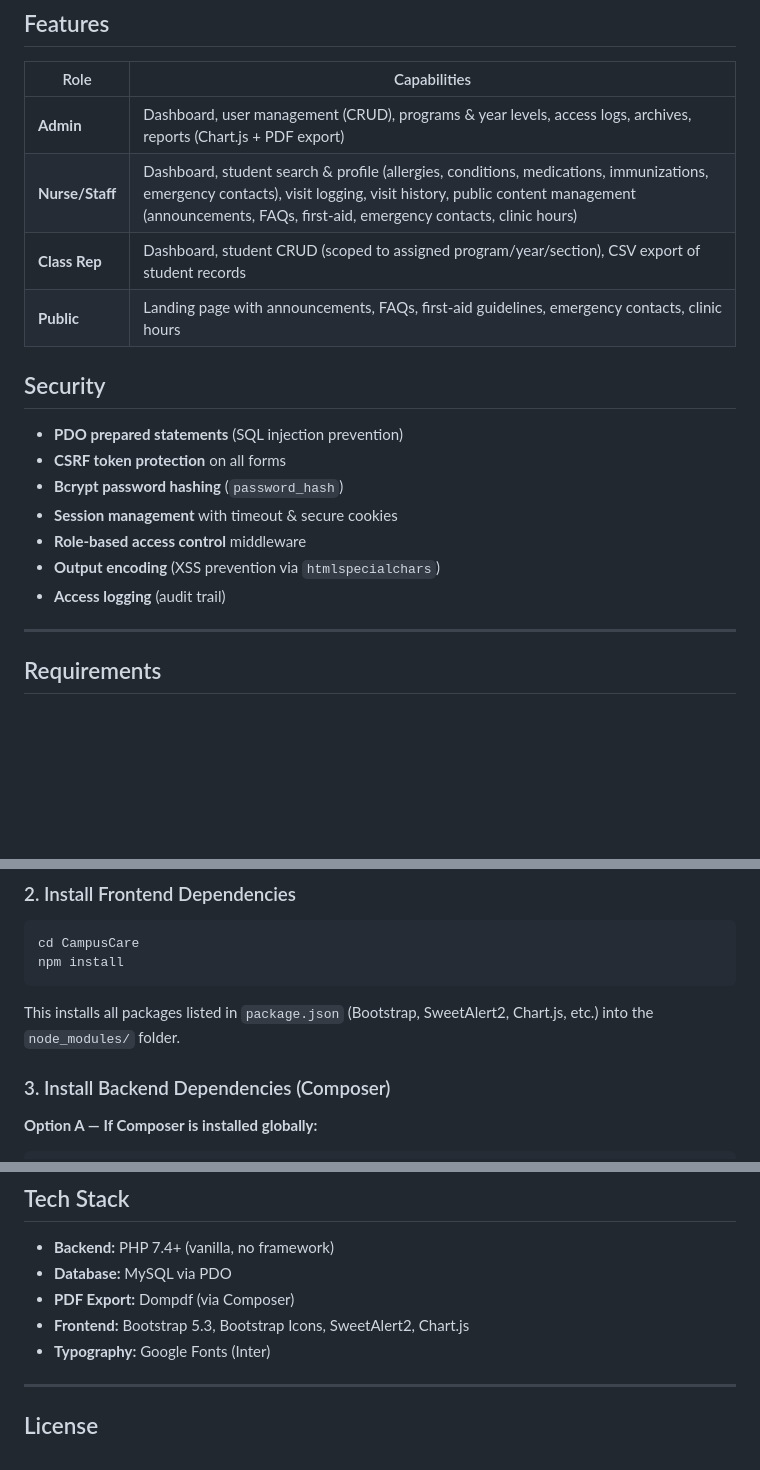
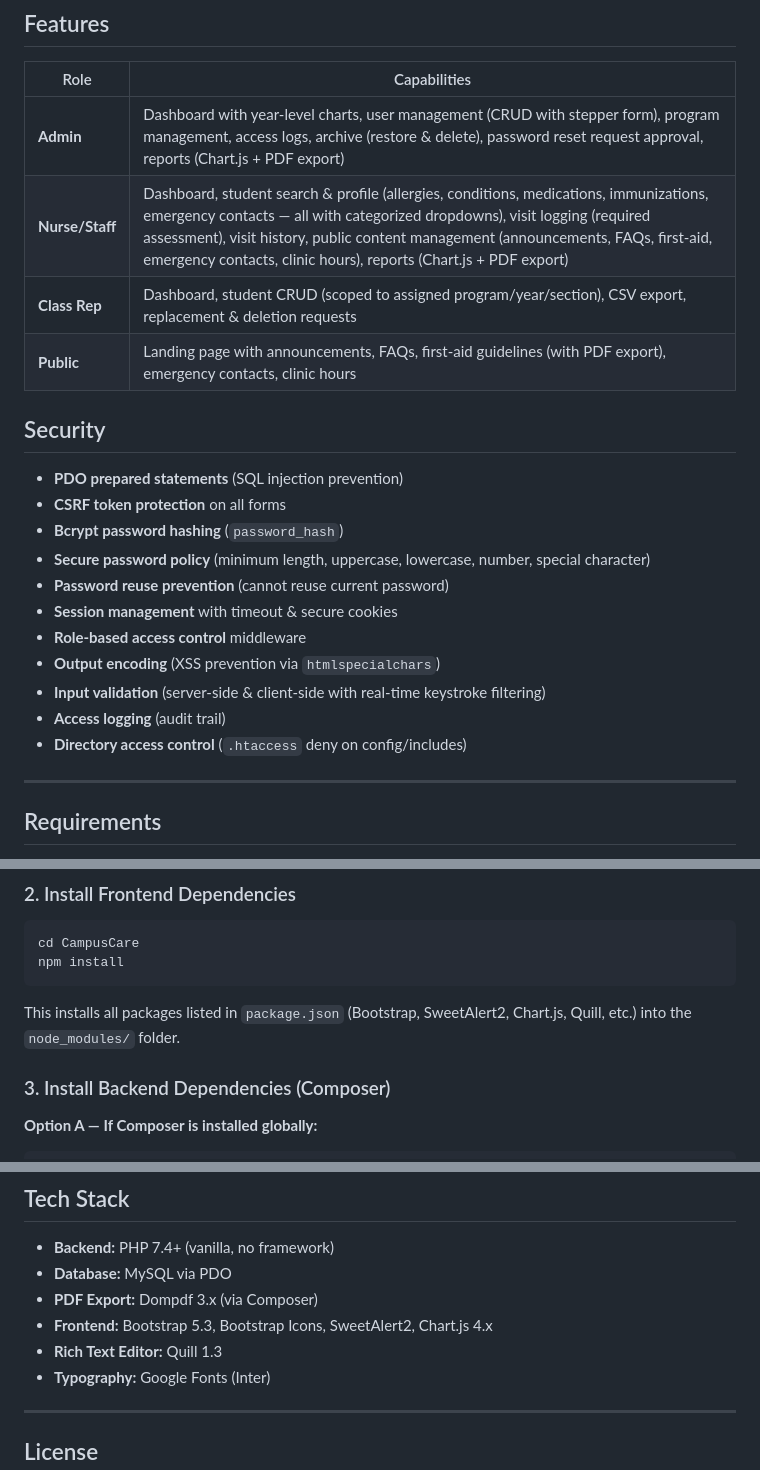
Before and after one commit to Keith11-1313/CampusCare, a Markdown page: README.md, 3 parts joined by grey strips. Drawn GitHub-style; blank space fills up the shorter version.

````diff
--- a/README.md
+++ b/README.md
@@ -10,20 +53,24 @@ A PHP/MySQL web application for managing school clinic operations, student healt
 
 | Role | Capabilities |
 | ------ | ------------- |
-| **Admin** | Dashboard, user management (CRUD), programs & year levels, access logs, archives, reports (Chart.js + PDF export) |
-| **Nurse/Staff** | Dashboard, student search & profile (allergies, conditions, medications, immunizations, emergency contacts), visit logging, visit history, public content management (announcements, FAQs, first-aid, emergency contacts, clinic hours) |
-| **Class Rep** | Dashboard, student CRUD (scoped to assigned program/year/section), CSV export of student records |
-| **Public** | Landing page with announcements, FAQs, first-aid guidelines, emergency contacts, clinic hours |
+| **Admin** | Dashboard with year-level charts, user management (CRUD with stepper form), program management, access logs, archive (restore & delete), password reset request approval, reports (Chart.js + PDF export) |
+| **Nurse/Staff** | Dashboard, student search & profile (allergies, conditions, medications, immunizations, emergency contacts — all with categorized dropdowns), visit logging (required assessment), visit history, public content management (announcements, FAQs, first-aid, emergency contacts, clinic hours), reports (Chart.js + PDF export) |
+| **Class Rep** | Dashboard, student CRUD (scoped to assigned program/year/section), CSV export, replacement & deletion requests |
+| **Public** | Landing page with announcements, FAQs, first-aid guidelines (with PDF export), emergency contacts, clinic hours |
 
 ## Security
 
 - **PDO prepared statements** (SQL injection prevention)
 - **CSRF token protection** on all forms
 - **Bcrypt password hashing** (`password_hash`)
+- **Secure password policy** (minimum length, uppercase, lowercase, number, special character)
+- **Password reuse prevention** (cannot reuse current password)
 - **Session management** with timeout & secure cookies
 - **Role-based access control** middleware
 - **Output encoding** (XSS prevention via `htmlspecialchars`)
+- **Input validation** (server-side & client-side with real-time keystroke filtering)
 - **Access logging** (audit trail)
+- **Directory access control** (`.htaccess` deny on config/includes)
 
 ---
 
@@ -49,7 +96,7 @@ cd CampusCare
 npm install
 ```
 
-This installs all packages listed in `package.json` (Bootstrap, SweetAlert2, Chart.js, etc.) into the `node_modules/` folder.
+This installs all packages listed in `package.json` (Bootstrap, SweetAlert2, Chart.js, Quill, etc.) into the `node_modules/` folder.
 
 ### 3. Install Backend Dependencies (Composer)
 
@@ -227,8 +287,9 @@ CampusCare/
 
 - **Backend:** PHP 7.4+ (vanilla, no framework)
 - **Database:** MySQL via PDO
-- **PDF Export:** Dompdf (via Composer)
-- **Frontend:** Bootstrap 5.3, Bootstrap Icons, SweetAlert2, Chart.js
+- **PDF Export:** Dompdf 3.x (via Composer)
+- **Frontend:** Bootstrap 5.3, Bootstrap Icons, SweetAlert2, Chart.js 4.x
+- **Rich Text Editor:** Quill 1.3
 - **Typography:** Google Fonts (Inter)
 
 ---
````
Also changed, not shown: other parts of README.md (+67 -11 lines).
